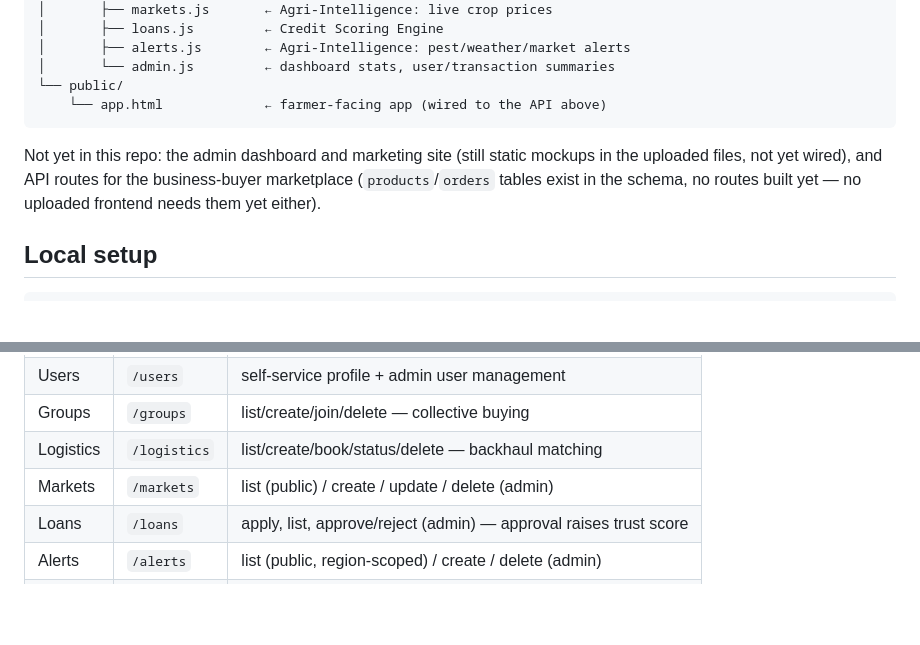
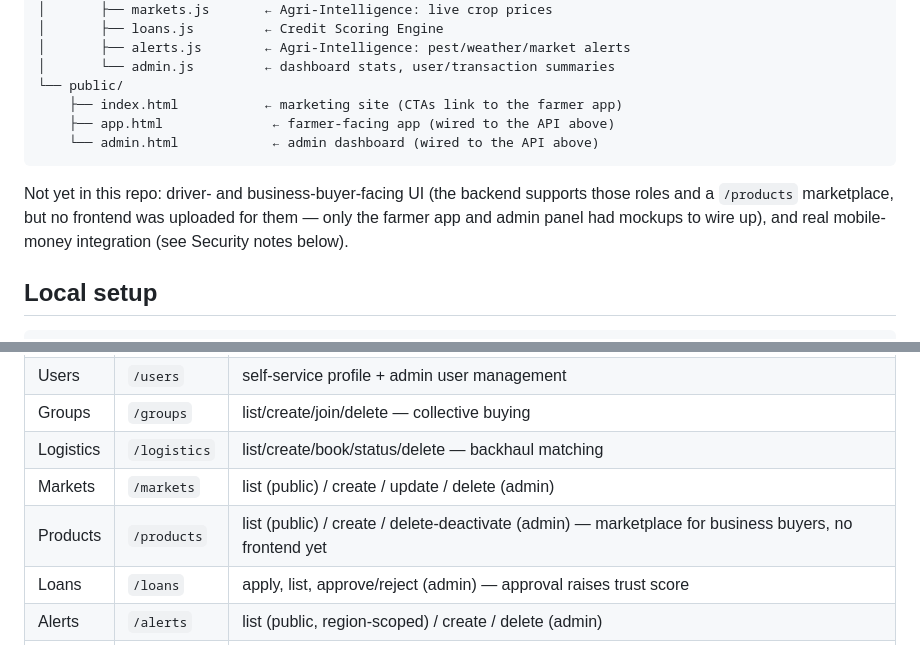
Before and after one commit to magrethernestmushi-code/kilimo-hub, a Markdown page: README.md, 2 parts joined by grey strips. GitHub-like rendering; blank space fills up the shorter version.

Commit message:
Update README to reflect final state

````diff
--- a/README.md
+++ b/README.md
@@ -24,13 +24,15 @@ kilimo-hub-node/
 │       ├── alerts.js        ← Agri-Intelligence: pest/weather/market alerts
 │       └── admin.js         ← dashboard stats, user/transaction summaries
 └── public/
-    └── app.html             ← farmer-facing app (wired to the API above)
+    ├── index.html           ← marketing site (CTAs link to the farmer app)
+    ├── app.html              ← farmer-facing app (wired to the API above)
+    └── admin.html            ← admin dashboard (wired to the API above)
 ```
 
-Not yet in this repo: the admin dashboard and marketing site (still static
-mockups in the uploaded files, not yet wired), and API routes for the
-business-buyer marketplace (`products`/`orders` tables exist in the schema,
-no routes built yet — no uploaded frontend needs them yet either).
+Not yet in this repo: driver- and business-buyer-facing UI (the backend supports
+those roles and a `/products` marketplace, but no frontend was uploaded for
+them — only the farmer app and admin panel had mockups to wire up), and real
+mobile-money integration (see Security notes below).
 
 ## Local setup
 
@@ -72,6 +74,7 @@ Render assigns `PORT` automatically — the app already reads `process.env.PORT`
 | Groups | `/groups` | list/create/join/delete — collective buying |
 | Logistics | `/logistics` | list/create/book/status/delete — backhaul matching |
 | Markets | `/markets` | list (public) / create / update / delete (admin) |
+| Products | `/products` | list (public) / create / delete-deactivate (admin) — marketplace for business buyers, no frontend yet |
 | Loans | `/loans` | apply, list, approve/reject (admin) — approval raises trust score |
 | Alerts | `/alerts` | list (public, region-scoped) / create / delete (admin) |
 | Admin | `/admin` | `/stats`, `/users/all`, `/transactions/all`, `/seed-markets` |
````
